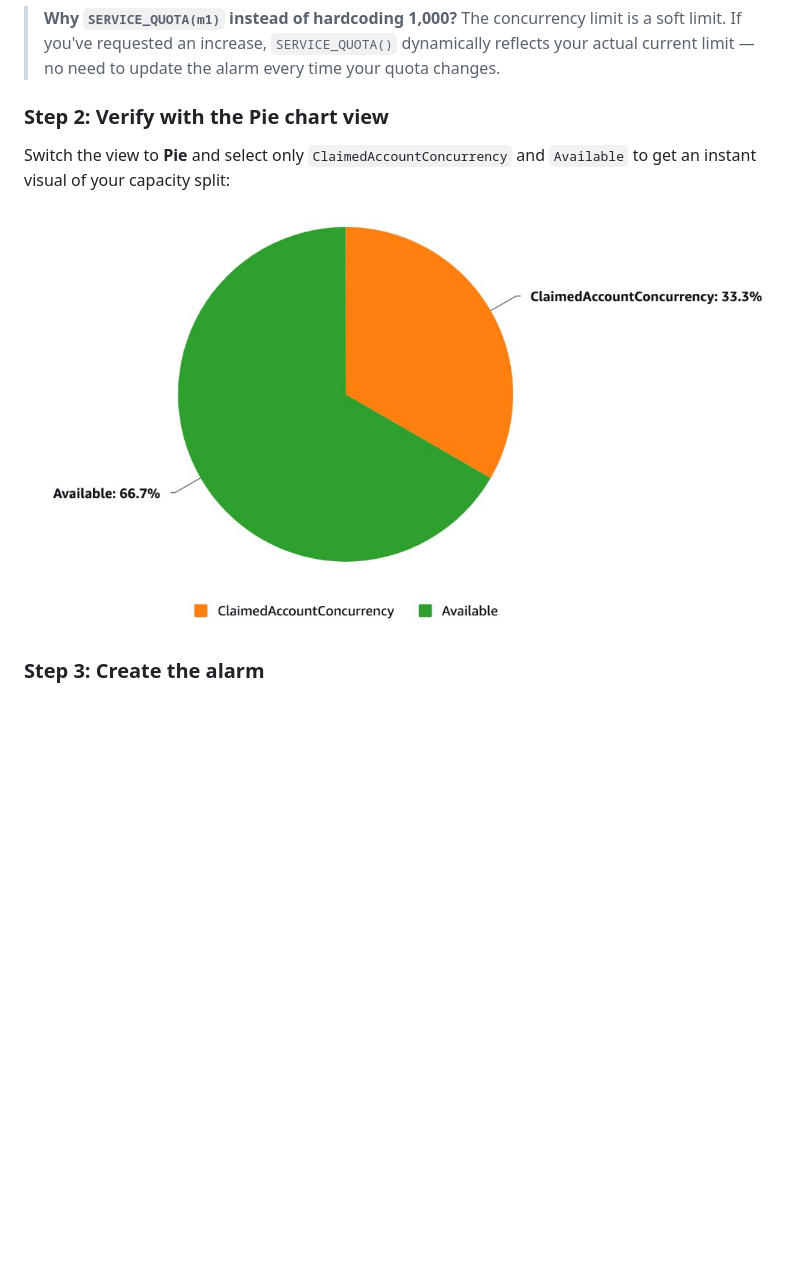
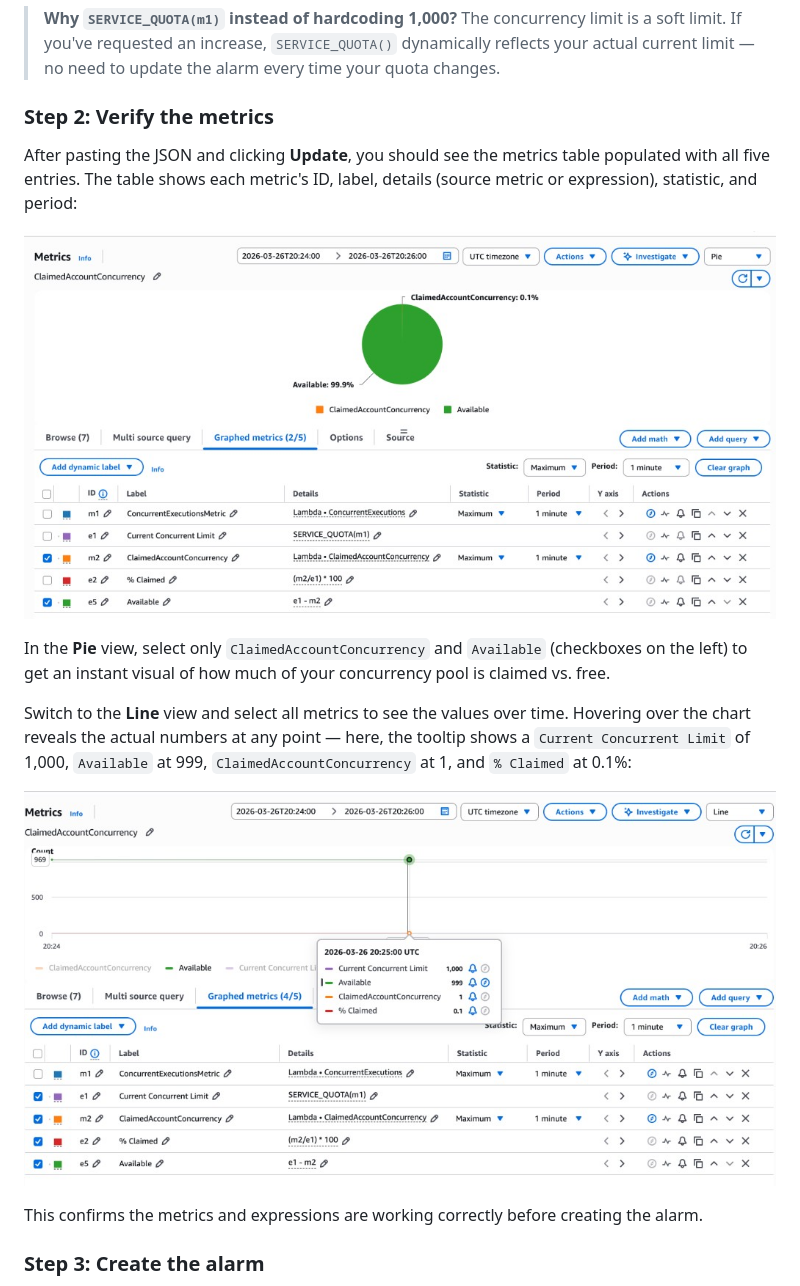
Before and after one commit to jonathanbcsouza/my_articles, a Markdown page: lambda-concurrency-monitoring/README.md, the part around the change. Rendered like a GitHub page; pictures changed too: lambda-concurrency-monitoring/images/metrics-line-chart-full.png (added), lambda-concurrency-monitoring/images/metrics-pie-chart-full.png (added); blank space fills up the shorter version.

Commit message:
feat: add metrics console screenshots (pie and line views)
Add full CloudWatch console screenshots showing the metrics table
with pie chart and line chart views. Expand Step 2 to walk through
verifying metrics before creating the alarm.

```diff
--- a/lambda-concurrency-monitoring/README.md
+++ b/lambda-concurrency-monitoring/README.md
@@ -140,11 +140,19 @@ Only 50 invocations are running, but 900 units are claimed. If a spike hits, onl
 
 > **Why `SERVICE_QUOTA(m1)` instead of hardcoding 1,000?** The concurrency limit is a soft limit. If you've requested an increase, `SERVICE_QUOTA()` dynamically reflects your actual current limit — no need to update the alarm every time your quota changes.
 
-### Step 2: Verify with the Pie chart view
+### Step 2: Verify the metrics
 
-Switch the view to **Pie** and select only `ClaimedAccountConcurrency` and `Available` to get an instant visual of your capacity split:
+After pasting the JSON and clicking **Update**, you should see the metrics table populated with all five entries. The table shows each metric's ID, label, details (source metric or expression), statistic, and period:
 
-![Pie chart — ClaimedAccountConcurrency at 33.3%, Available at 66.7%](./images/pie-chart-concurrency.png)
+![CloudWatch metrics console — pie chart view with metrics table showing m1, e1, m2, e2, and e5](./images/metrics-pie-chart-full.png)
+
+In the **Pie** view, select only `ClaimedAccountConcurrency` and `Available` (checkboxes on the left) to get an instant visual of how much of your concurrency pool is claimed vs. free.
+
+Switch to the **Line** view and select all metrics to see the values over time. Hovering over the chart reveals the actual numbers at any point — here, the tooltip shows a `Current Concurrent Limit` of 1,000, `Available` at 999, `ClaimedAccountConcurrency` at 1, and `% Claimed` at 0.1%:
+
+![CloudWatch metrics console — line chart view with tooltip showing current values](./images/metrics-line-chart-full.png)
+
+This confirms the metrics and expressions are working correctly before creating the alarm.
 
 ### Step 3: Create the alarm
 
```
